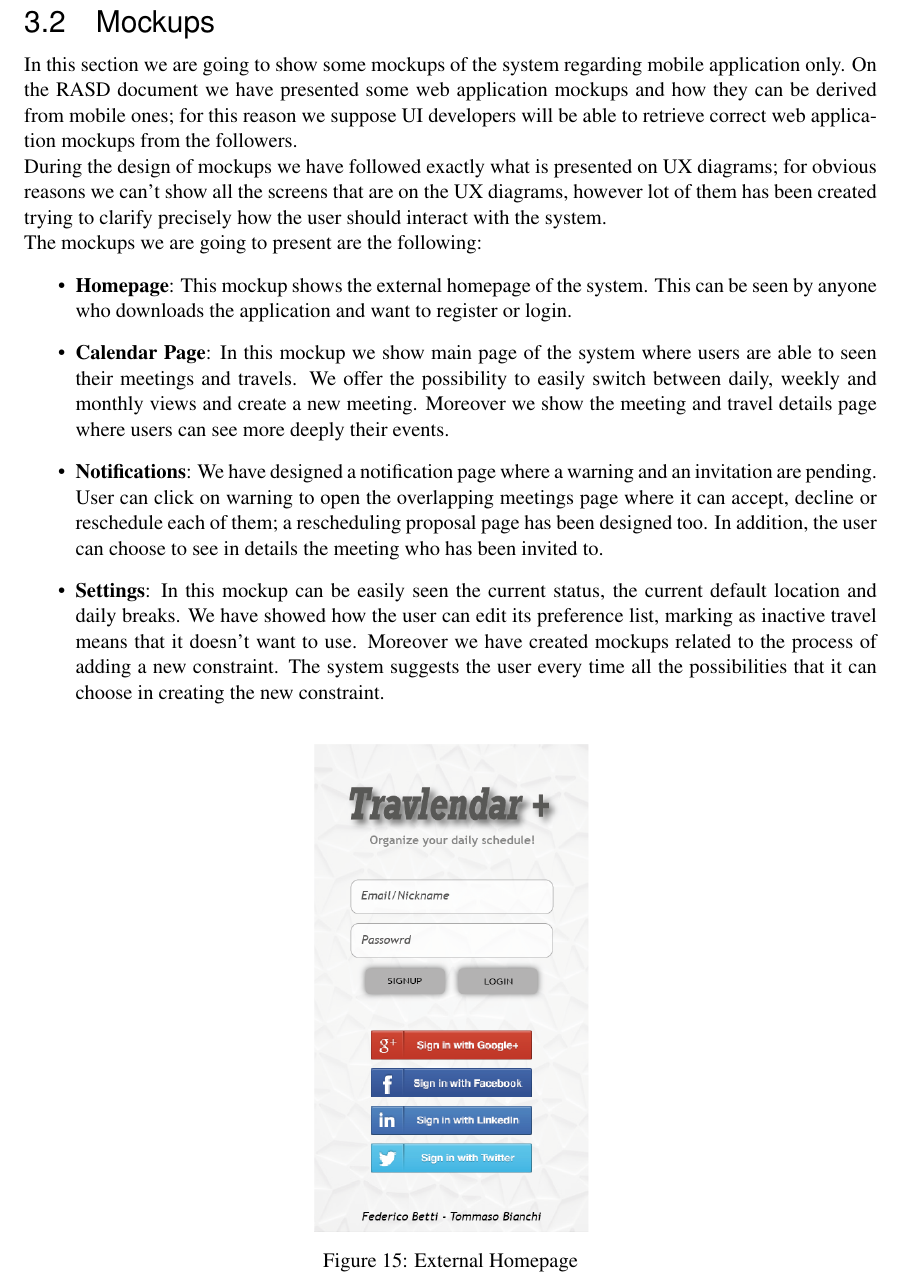
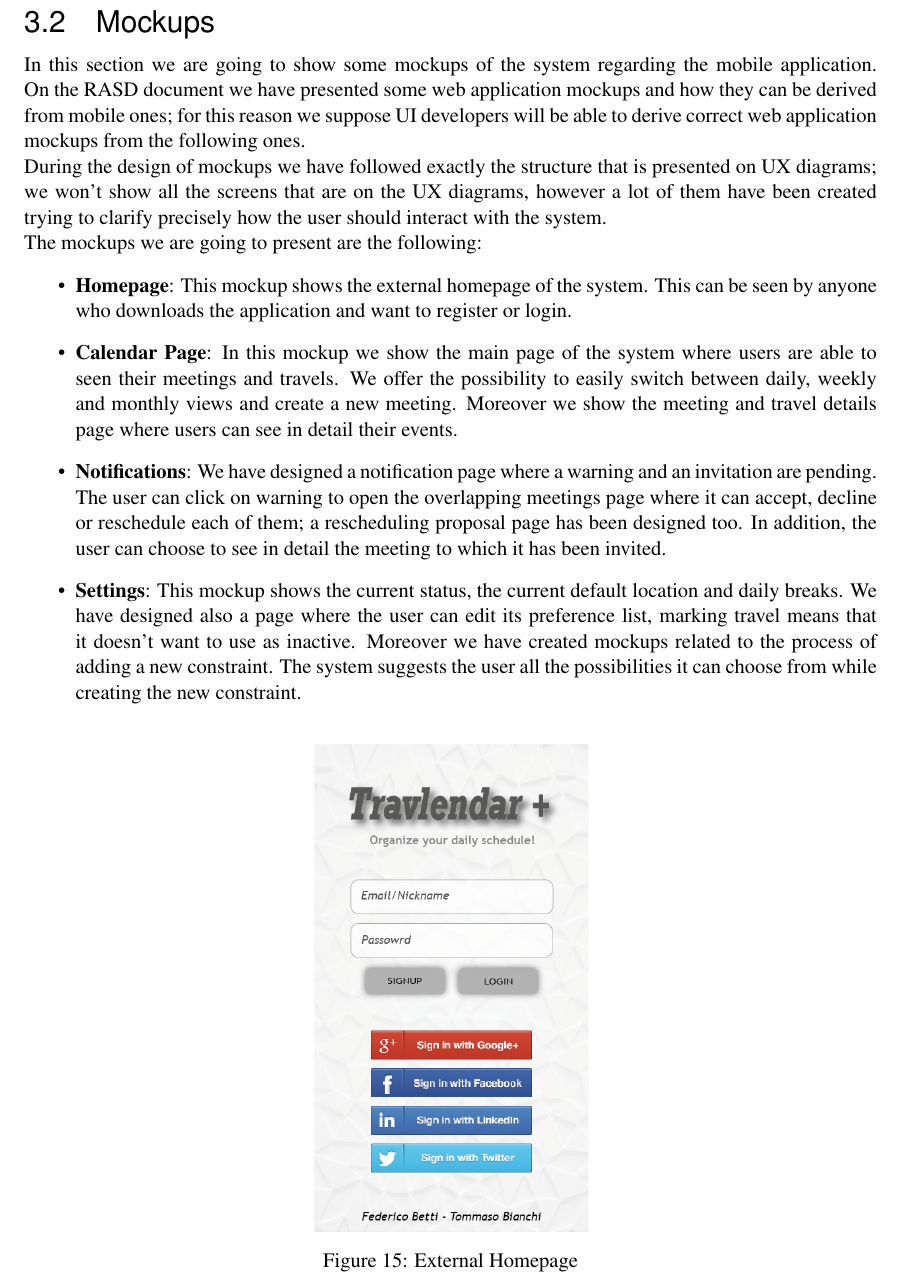
Before and after one commit to TommasoBianchi/BettiBianchi_SWENG2, a LaTeX document (DD/Latex/main.tex, which reads DD/Latex/Files/UI/mockups.tex): part of page 20 of 35, cut so that both start at the same text. Compiled offline with pdfLaTeX; a LaTeX package or settings file that is missing is left out.

Commit message:
Finished mockup subsection

```diff
--- a/DD/Latex/Files/UI/mockups.tex
+++ b/DD/Latex/Files/UI/mockups.tex
@@ -1,11 +1,11 @@
-In this section we are going to show some mockups of the system regarding mobile application only. On the RASD document we have presented some web application mockups and how they can be derived from mobile ones; for this reason we suppose UI developers will be able to retrieve correct web application mockups from the followers.\\
-During the design of mockups we have followed exactly what is presented on UX diagrams; for obvious reasons we can't show all the screens that are on the UX diagrams, however lot of them has been created trying to clarify precisely how the user should interact with the system.\\
+In this section we are going to show some mockups of the system regarding the mobile application. On the RASD document we have presented some web application mockups and how they can be derived from mobile ones; for this reason we suppose UI developers will be able to derive correct web application mockups from the following ones.\\
+During the design of mockups we have followed exactly the structure that is presented on UX diagrams; we won't show all the screens that are on the UX diagrams, however a lot of them have been created trying to clarify precisely how the user should interact with the system.\\
 The mockups we are going to present are the following:
 \begin{itemize}
 	\item \textbf{Homepage}: This mockup shows the external homepage of the system. This can be seen by anyone who downloads the application and want to register or login.
-	\item \textbf{Calendar Page}: In this mockup we show main page of the system where users are able to seen their meetings and travels. We offer the possibility to easily switch between daily, weekly and monthly views and create a new meeting. Moreover we show the meeting and travel details page where users can see more deeply their events.
-	\item \textbf{Notifications}: We have designed a notification page where a warning and an invitation are pending. User can click on warning to open the overlapping meetings page where it can accept, decline or reschedule each of them; a rescheduling proposal page has been designed too. In addition, the user can choose to see in details the meeting who has been invited to.
-	\item \textbf{Settings}: In this mockup can be easily seen the current status, the current default location and daily breaks. We have showed how the user can edit its preference list, marking as inactive travel means that it doesn't want to use. Moreover we have created mockups related to the process of adding a new constraint. The system suggests the user every time all the possibilities that it can choose in creating the new constraint.
+	\item \textbf{Calendar Page}: In this mockup we show the main page of the system where users are able to seen their meetings and travels. We offer the possibility to easily switch between daily, weekly and monthly views and create a new meeting. Moreover we show the meeting and travel details page where users can see in detail their events.
+	\item \textbf{Notifications}: We have designed a notification page where a warning and an invitation are pending. The user can click on warning to open the overlapping meetings page where it can accept, decline or reschedule each of them; a rescheduling proposal page has been designed too. In addition, the user can choose to see in detail the meeting to which it has been invited.
+	\item \textbf{Settings}: This mockup shows the current status, the current default location and daily breaks. We have designed also a page where the user can edit its preference list, marking travel means that it doesn't want to use as inactive. Moreover we have created mockups related to the process of adding a new constraint. The system suggests the user all the possibilities it can choose from while creating the new constraint.
 \end{itemize}
 
 \begin{figure}[h]
```
